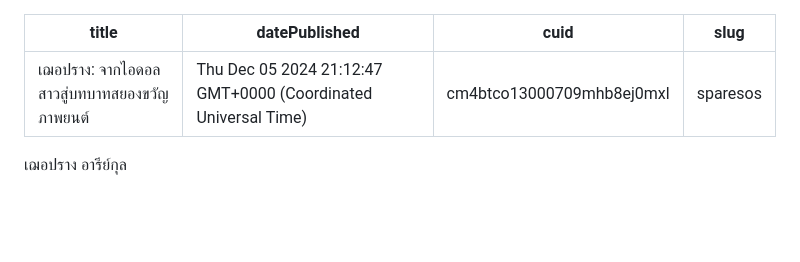
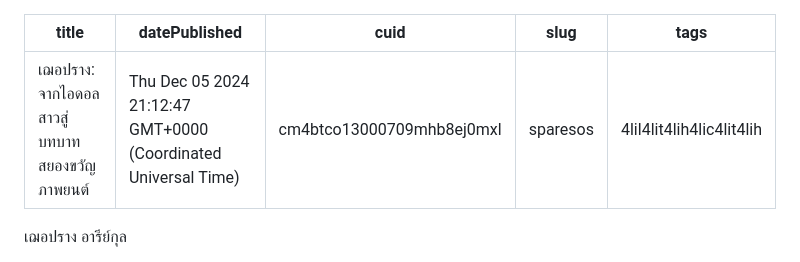
Before and after one commit to pripramot/license, a Markdown page: cm4btco13000709mhb8ej0mxl.md, the part around the change. Drawn GitHub-style; blank space fills up the shorter version.

Commit message:
update post: เฌอปราง: จากไอดอลสาวสู่บทบาทสยองขวัญภาพยนต์

```diff
--- a/cm4btco13000709mhb8ej0mxl.md
+++ b/cm4btco13000709mhb8ej0mxl.md
@@ -3,6 +3,7 @@ title: "เฌอปราง: จากไอดอลสาวสู่บท
 datePublished: Thu Dec 05 2024 21:12:47 GMT+0000 (Coordinated Universal Time)
 cuid: cm4btco13000709mhb8ej0mxl
 slug: sparesos
+tags: 4lil4lit4lih4lic4lit4lih
 
 ---
 
```
